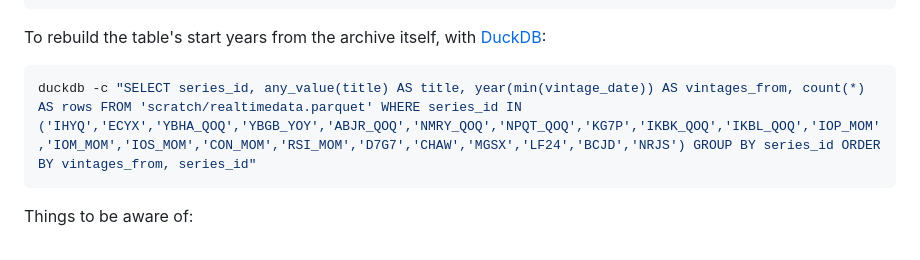
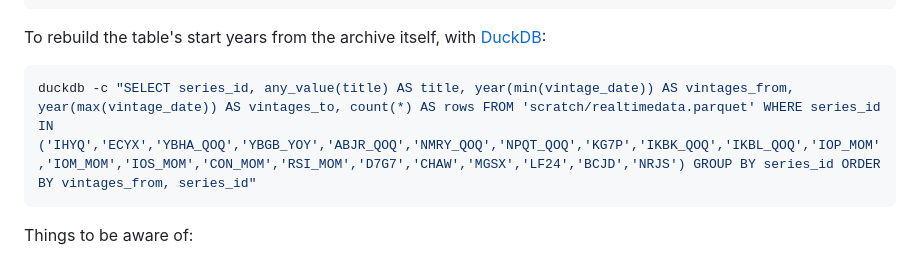
Before and after one commit to aeturrell/real-time-data, a Markdown page: README.md, the part around the change. GitHub-like rendering.

Commit message:
more useful vintage one-liner

````diff
--- a/README.md
+++ b/README.md
@@ -116,7 +116,7 @@ RECOMMENDED_SERIES = [
 To rebuild the table's start years from the archive itself, with [DuckDB](https://duckdb.org/):
 
 ```bash
-duckdb -c "SELECT series_id, any_value(title) AS title, year(min(vintage_date)) AS vintages_from, count(*) AS rows FROM 'scratch/realtimedata.parquet' WHERE series_id IN ('IHYQ','ECYX','YBHA_QOQ','YBGB_YOY','ABJR_QOQ','NMRY_QOQ','NPQT_QOQ','KG7P','IKBK_QOQ','IKBL_QOQ','IOP_MOM','IOM_MOM','IOS_MOM','CON_MOM','RSI_MOM','D7G7','CHAW','MGSX','LF24','BCJD','NRJS') GROUP BY series_id ORDER BY vintages_from, series_id"
+duckdb -c "SELECT series_id, any_value(title) AS title, year(min(vintage_date)) AS vintages_from, year(max(vintage_date)) AS vintages_to, count(*) AS rows FROM 'scratch/realtimedata.parquet' WHERE series_id IN ('IHYQ','ECYX','YBHA_QOQ','YBGB_YOY','ABJR_QOQ','NMRY_QOQ','NPQT_QOQ','KG7P','IKBK_QOQ','IKBL_QOQ','IOP_MOM','IOM_MOM','IOS_MOM','CON_MOM','RSI_MOM','D7G7','CHAW','MGSX','LF24','BCJD','NRJS') GROUP BY series_id ORDER BY vintages_from, series_id"
 ```
 
 Things to be aware of:
````
